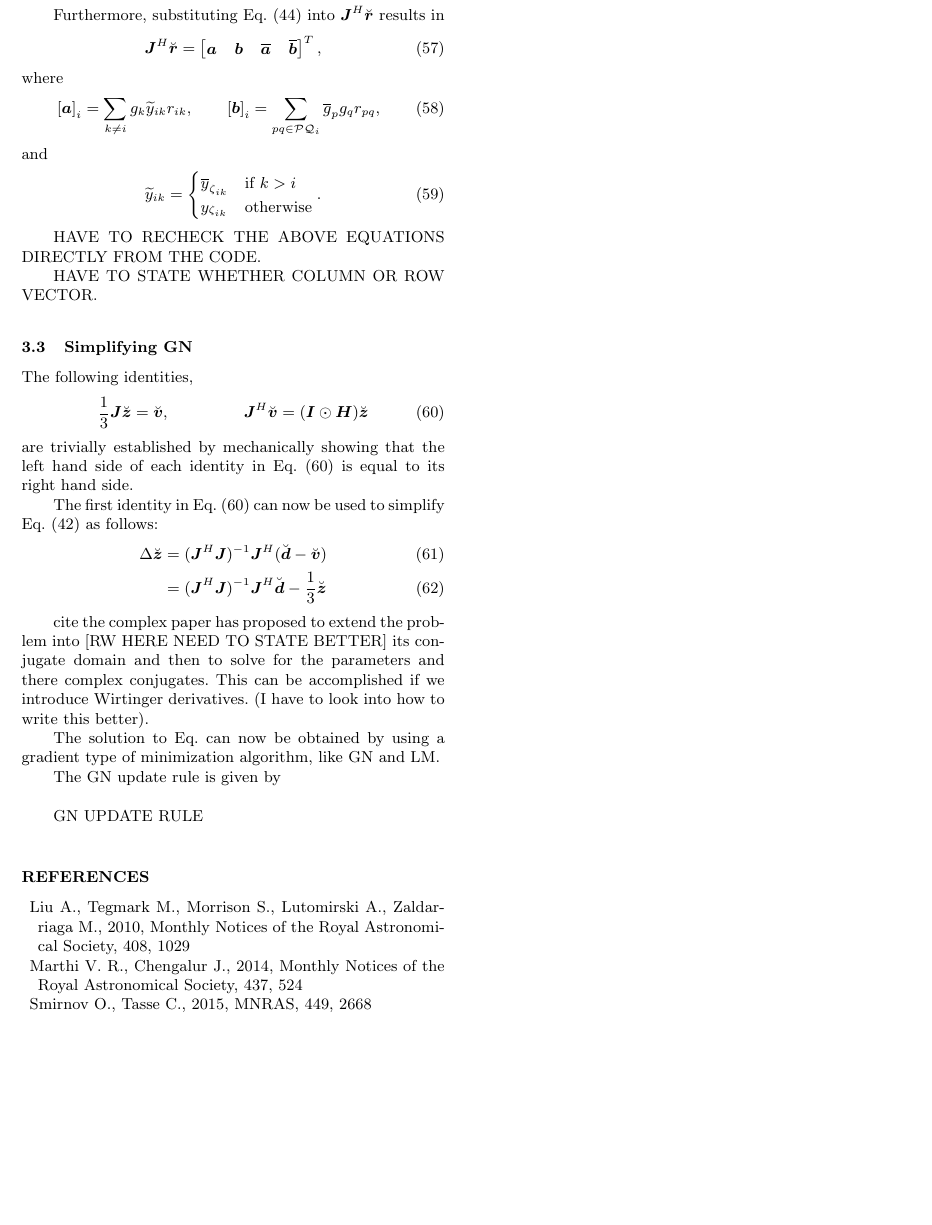
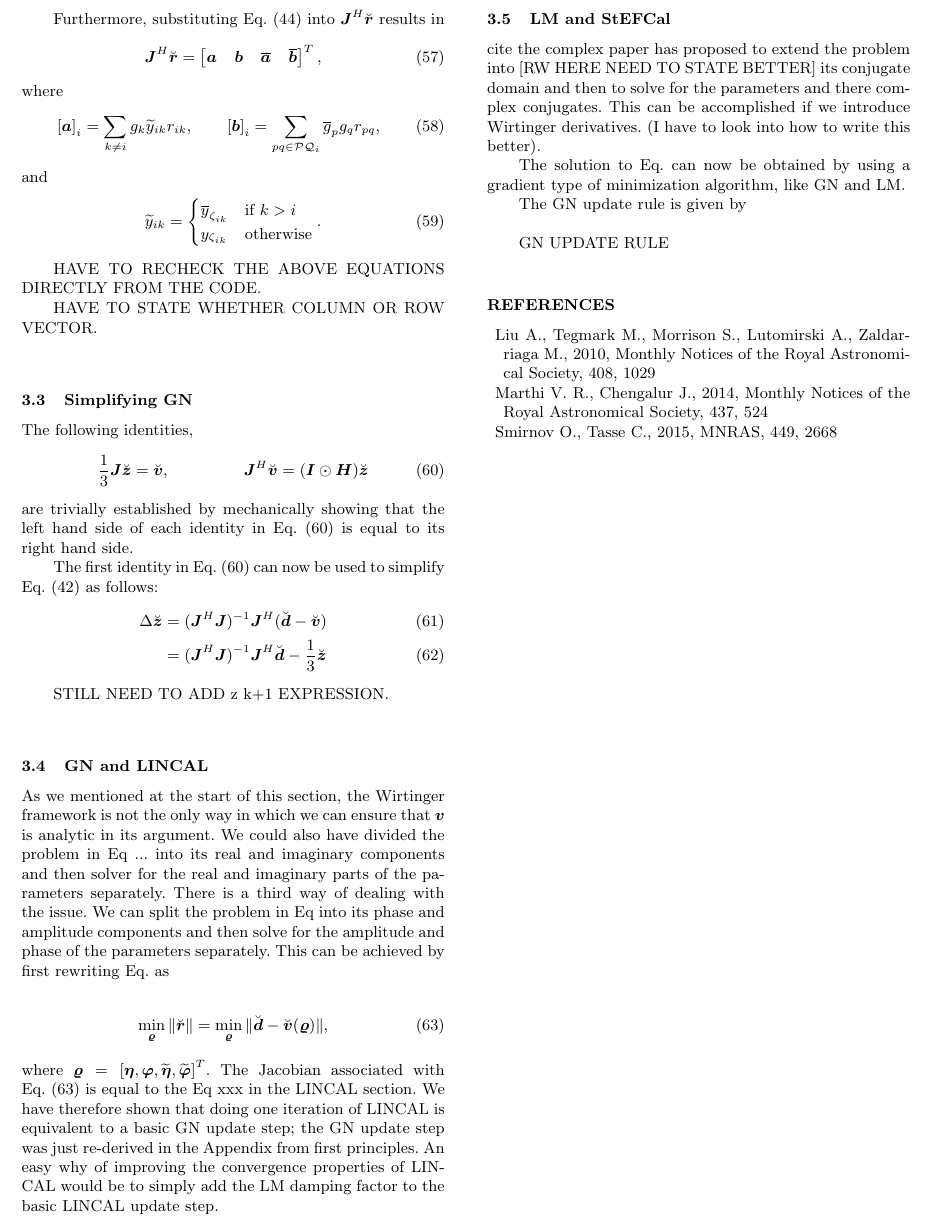
Before and after one commit to Trienko/redundant_calibration, a LaTeX paper (paper.tex): part of page 6 of 6, cut so that both start at the same text, the shorter picture padded with empty space. Compiled offline with pdfLaTeX; a LaTeX package or settings file that is missing is left out.

Commit message:
added GN and LINCAL section

```diff
--- a/paper.tex
+++ b/paper.tex
@@ -631,7 +634,24 @@ The first identity in Eq.~\eqref{eq:identities} can now be used to simplify Eq.~
 &=(\bJ^H\bJ)^{-1}\bJ^H\breve{\bd}-\frac{1}{3}\breve{\bz}
 \end{align}
 
+STILL NEED TO ADD z k+1 EXPRESSION.
 
+\subsection{GN and LINCAL}
+As we mentioned at the start of this section, the Wirtinger framework is not the only way in which we can ensure that $\bv$ is analytic in its argument. We could also
+have divided the problem in Eq ... into its real and imaginary components and then solver for the real and imaginary parts of the parameters separately. There is a third way
+of dealing with the issue. We can split the problem in Eq into its phase and amplitude components and then solve for the amplitude and phase of the parameters separately.
+This can be achieved by first rewriting Eq. as
+
+\begin{equation}
+\label{eq:red_least_squares_lincal}
+\min_{\bmath{\varrho}} \|\breve{\br}\| = \min_{\bmath{\varrho}} \|\breve{\bd} - \breve{\bv}(\bmath{\varrho})\|,
+\end{equation}
+where $\bmath{\varrho} = \left [\bmath{\eta},\bmath{\varphi},\widetilde{\bmath{\eta}}, \widetilde{\bmath{\varphi}}\right ]^T$. The Jacobian associated with
+Eq.~\eqref{eq:red_least_squares_lincal} is equal to the Eq xxx in the LINCAL section.
+We have therefore shown that doing one iteration of LINCAL is equivalent to a basic GN update step; the GN update step was just re-derived in the Appendix from first principles.
+An easy why of improving the convergence properties of LINCAL would be to simply add the LM damping factor to the basic LINCAL update step.
+
+\subsection{LM and StEFCal}
 
 
 
```
Also changed, not shown: paper.tex (3 more changed lines).
